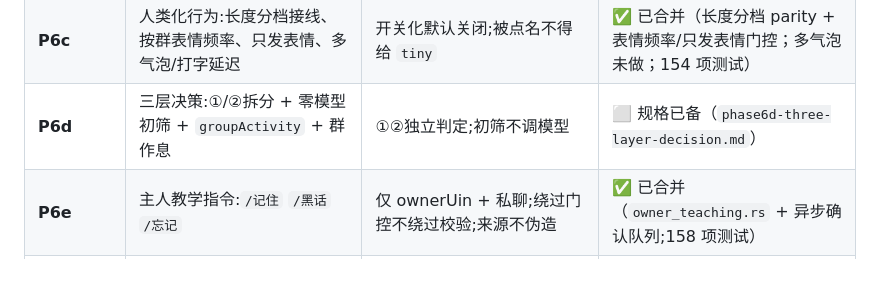
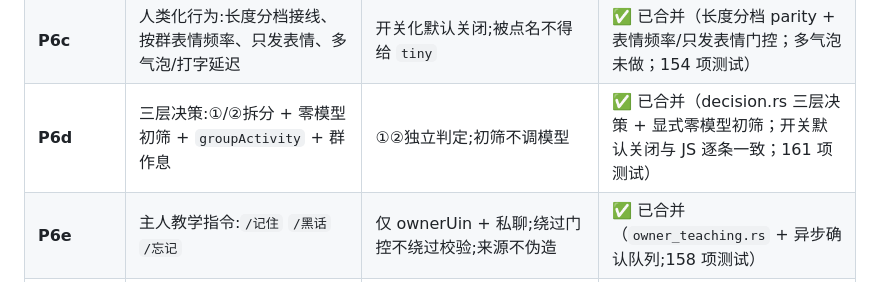
Before and after one commit to kar1n1911/qq-inner-agent, a Markdown page: docs/rust-port/ARCHITECTURE.md, the part around the change. Rendered like a GitHub page.

Commit message:
Mark the three-layer decision phase complete

```diff
--- a/docs/rust-port/ARCHITECTURE.md
+++ b/docs/rust-port/ARCHITECTURE.md
@@ -246,7 +246,7 @@ Node 侧先**双读**:控制套接字可用则订阅事件,否则回退到 `stat
 | **P6-runtime** | `main.rs`:status.json 原子写、revision 监视、热重载共用 store、信号停机 | status 字段与 JS 对齐;`.settings-write` 暂停重载 | ✅ 已合并,129 项测试 |
 | **P6b** | 装饰素材的选择与发送:`groupActivity`、群作息、按场合适配度、概率触发、信号剔除 | 收束/单发后的沉默**不得**记为负面;温度不足不选;检索无匹配不发 | ✅ 已合并（`media_select.rs` 600 行 + 引擎门控接线；来源闸门/跨群共享/注意力漂移；140 项测试） |
 | **P6c** | 人类化行为:长度分档接线、按群表情频率、只发表情、多气泡/打字延迟 | 开关化默认关闭;被点名不得给 `tiny` | ✅ 已合并（长度分档 parity + 表情频率/只发表情门控；多气泡未做；154 项测试） |
-| **P6d** | 三层决策:①/②拆分 + 零模型初筛 + `groupActivity` + 群作息 | ①②独立判定;初筛不调模型 | ⬜ 规格已备（`phase6d-three-layer-decision.md`） |
+| **P6d** | 三层决策:①/②拆分 + 零模型初筛 + `groupActivity` + 群作息 | ①②独立判定;初筛不调模型 | ✅ 已合并（decision.rs 三层决策 + 显式零模型初筛；开关默认关闭与 JS 逐条一致；161 项测试） |
 | **P6e** | 主人教学指令:`/记住` `/黑话` `/忘记` | 仅 ownerUin + 私聊;绕过门控不绕过校验;来源不伪造 | ✅ 已合并（`owner_teaching.rs` + 异步确认队列;158 项测试） |
 | **P7** | 控制套接字 + Node 仪表盘瘦客户端化 | 仪表盘全部页面在 Rust 内核下可用;Node 侧双读灰度 | ✅ 已合并（P7a Rust 控制服务端 + P7b Node 控制客户端与仪表盘双读回退；Node 110/111 + Rust 146） |
 | **P8** | 个性化前端改版 | 视觉与交互改版,功能不回归 | 🔄 第一轮精修已交付并视觉验证 |
```
